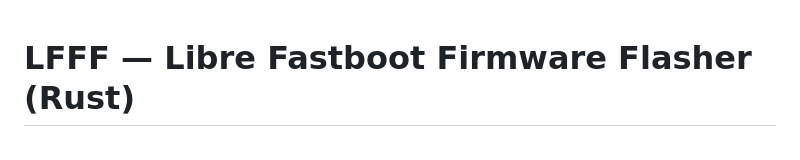
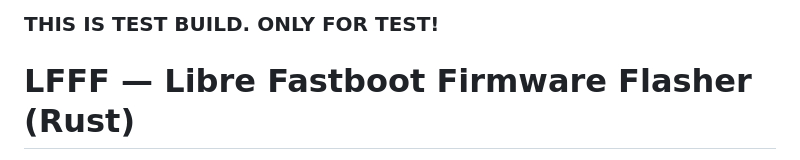
Before and after one commit to mrFrok/LibreFastbootFirmwareFlasher, a Markdown page: README.md, the part around the change. Rendered like a GitHub page.

Commit message:
Add test build notice to README

```diff
--- a/README.md
+++ b/README.md
@@ -1,3 +1,5 @@
+### THIS IS TEST BUILD. ONLY FOR TEST!
+
 # LFFF — Libre Fastboot Firmware Flasher (Rust)
 
 Free, open-source firmware flasher for Android A/B devices via fastboot.
```
